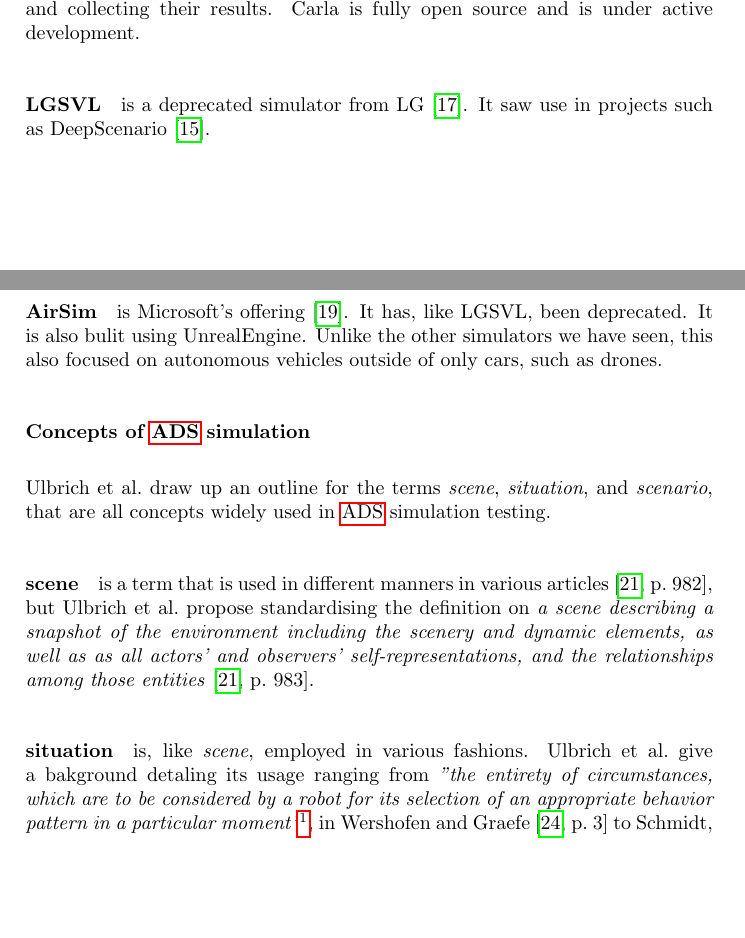
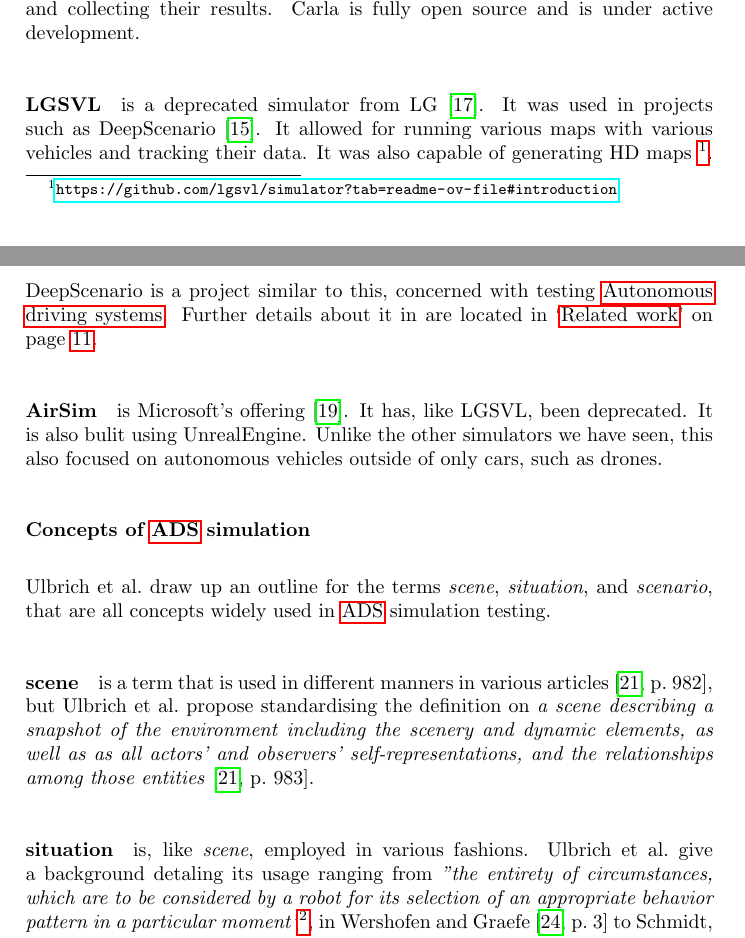
Before and after one commit to orjahren/master, a LaTeX document (essay/main.tex, which reads essay/chapters/background.tex): two parts of pages 3 and 4 of 18, joined at a grey line, cut so that both start at the same text, the shorter picture padded with empty space. Compiled offline with pdfLaTeX.

```diff
--- a/essay/chapters/background.tex
+++ b/essay/chapters/background.tex
@@ -33,8 +33,12 @@
 test cases under various scenarios and collecting their results. Carla is fully
 open source and is under active development.
 
-\paragraph{LGSVL} is a deprecated simulator from LG~\cite{lgsvl}. It saw use in projects such
-as DeepScenario~\cite{DeepScenario}.
+\paragraph{LGSVL} is a deprecated simulator from LG~\cite{lgsvl}. It was used in projects such
+as DeepScenario~\cite{DeepScenario}. It allowed for running various maps with various vehicles and
+tracking their data. It was also capable of generating HD
+maps \footnote{\url{https://github.com/lgsvl/simulator?tab=readme-ov-file\#introduction}}.
+DeepScenario is a project similar to this, concerned with testing \acrlong{ads}. Further details
+about it in are located in \Nameref{sec:relatedWork}.
 
 \paragraph{AirSim} is Microsoft's offering~\cite{airsim}. It has, like LGSVL,
 been deprecated. It is also bulit using UnrealEngine. Unlike the other
@@ -53,7 +57,7 @@
     as well as  as all actors’ and observers’ self-representations, and the relationships among those entities}~\cite[983]{scenes}.
 
 \paragraph{situation} is, like \textit{scene}, employed in various fashions. \citeauthor{scenes}
-give a bakground detaling its usage ranging from \textit{"the entirety of circumstances,
+give a background detaling its usage ranging from \textit{"the entirety of circumstances,
     which are to be considered by a robot for its selection of an appropriate behavior pattern in a
     particular moment'}\footnote{The translation from German is borrowed from \citeauthor{scenes},
     \cite[984]{scenes}}, in  \citeauthor{scenarioTysk}~\cite[3]{scenarioTysk} to
```
Also changed, not shown: essay/chapters/introduction.tex (+6 -6 lines), 1 other file.
